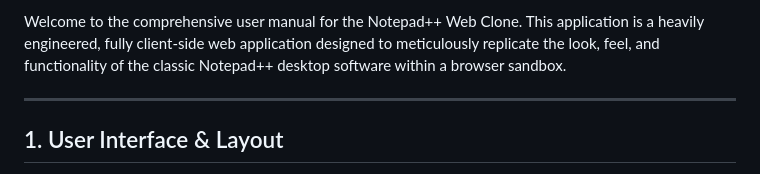
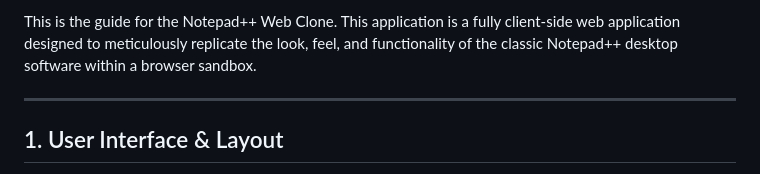
Before and after one commit to rmellis/NotepadPlusPlus-WebClone, a Markdown page: README.md, the part around one of its changes. Rendered like a GitHub page.

Commit message:
Update README.md
updated description

```diff
--- a/README.md
+++ b/README.md
@@ -2,5 +2,5 @@
 
-Welcome to the comprehensive user manual for the Notepad++ Web Clone. This application is a heavily engineered, fully client-side web application designed to meticulously replicate the look, feel, and functionality of the classic Notepad++ desktop software within a browser sandbox.
+This is the guide for the Notepad++ Web Clone. This application is a fully client-side web application designed to meticulously replicate the look, feel, and functionality of the classic Notepad++ desktop software within a browser sandbox.
 
 ---
 
```
Also changed, not shown: other parts of README.md (+1 -1 lines).
